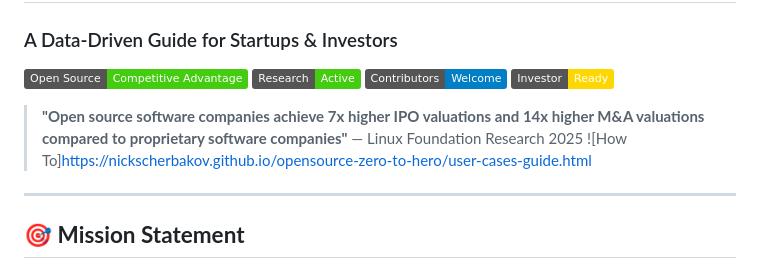
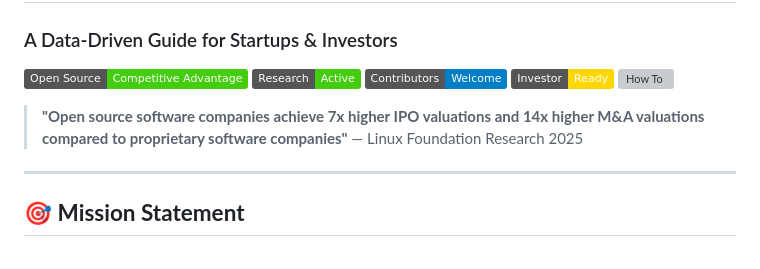
Before and after one commit to NickScherbakov/opensource-zero-to-hero, a Markdown page: README.md, the part around the change. GitHub-like rendering; badges without logos; grey boxes are pictures that could not be loaded.

```diff
--- a/README.md
+++ b/README.md
@@ -5,9 +5,9 @@
 ![Research Status](https://img.shields.io/badge/Research-Active-brightgreen)
 ![Contributors Welcome](https://img.shields.io/badge/Contributors-Welcome-blue)
 ![Investor Ready](https://img.shields.io/badge/Investor-Ready-gold)
+![How To](https://nickscherbakov.github.io/opensource-zero-to-hero/user-cases-guide.html)
+> **"Open source software companies achieve 7x higher IPO valuations and 14x higher M&A valuations compared to proprietary software companies"** — Linux Foundation Research 2025
 
-> **"Open source software companies achieve 7x higher IPO valuations and 14x higher M&A valuations compared to proprietary software companies"** — Linux Foundation Research 2025
-![How To]https://nickscherbakov.github.io/opensource-zero-to-hero/user-cases-guide.html
 ---
 
 ## 🎯 **Mission Statement**
```
